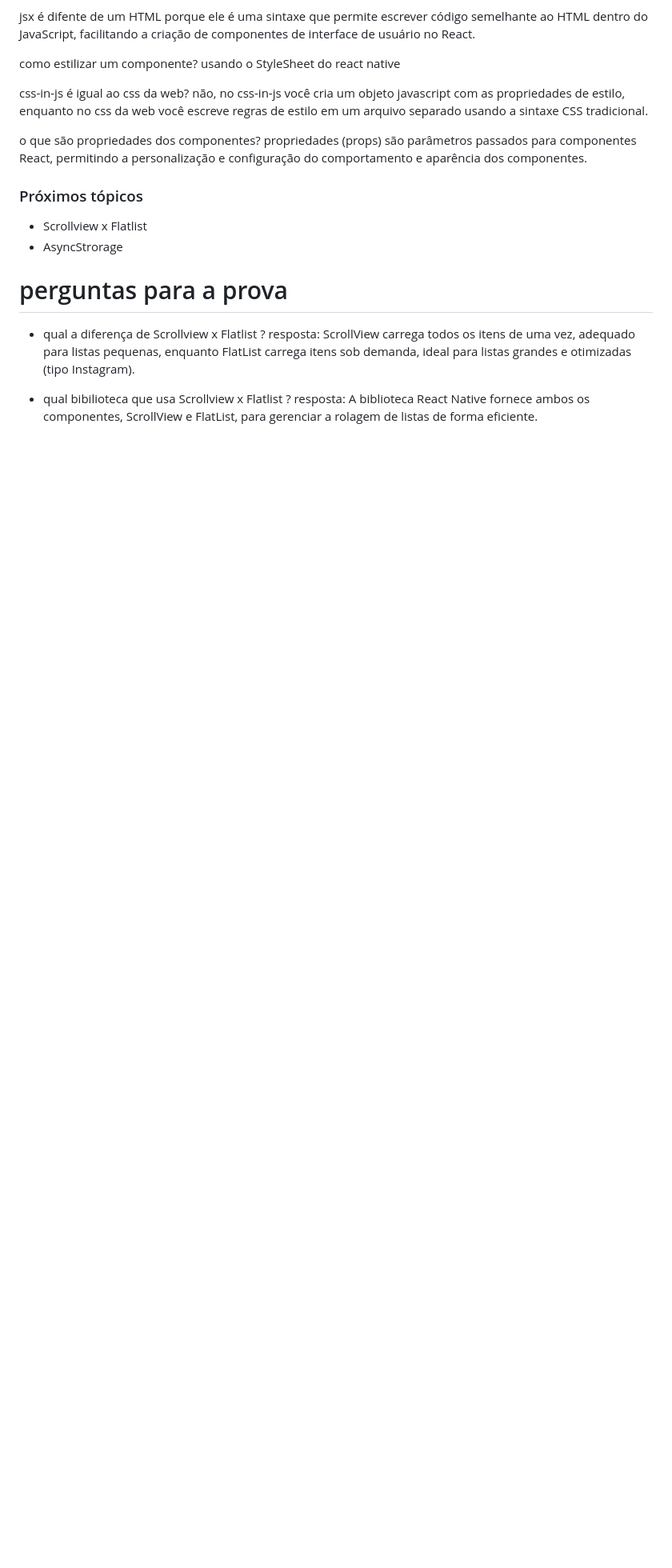
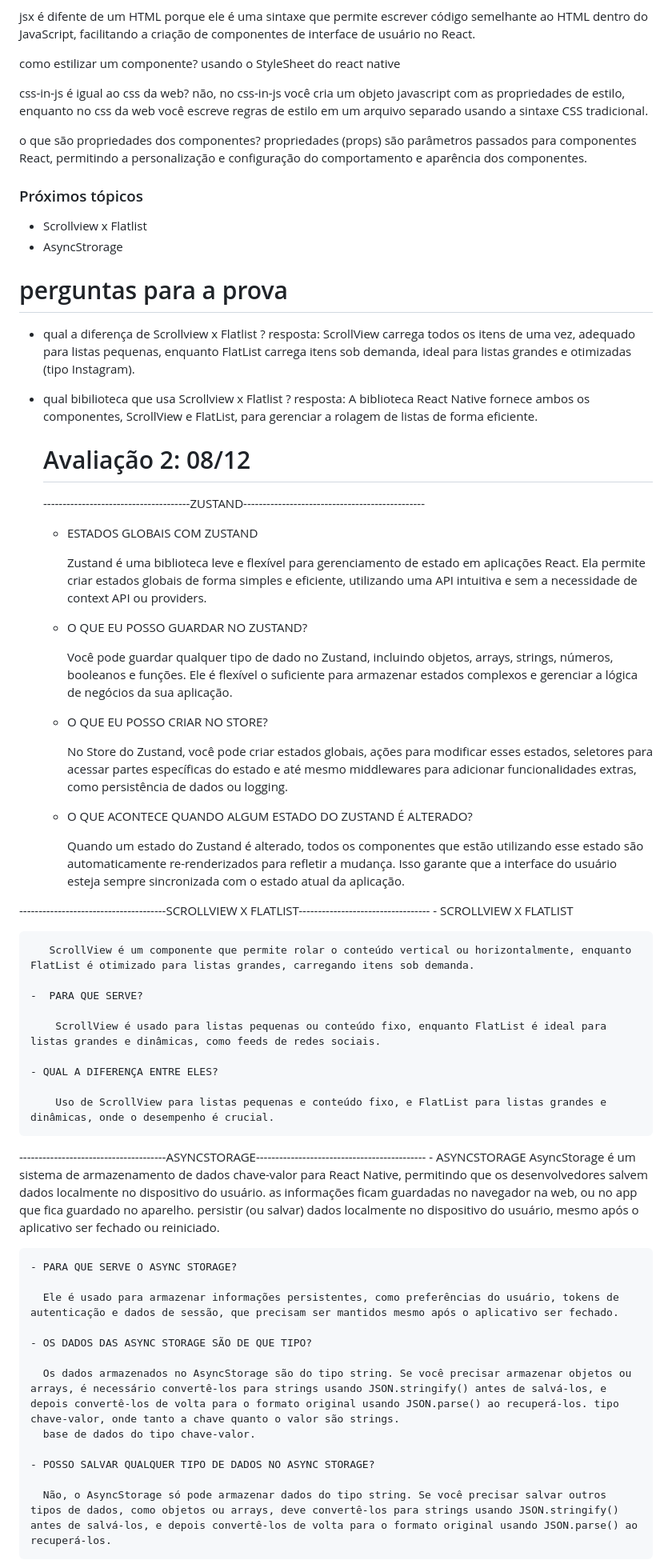
Before and after one commit to AMel1323/tutorial-react-native-expo, a Markdown page: README.md, the part around the change printed below. Shown: that part at 80% size. GitHub-like rendering; blank space fills up the shorter version.

Commit message:
revisão de mobile

```diff
--- a/README.md
+++ b/README.md
@@ -112,3 +112,55 @@ propriedades (props) são parâmetros passados para componentes React, permitind
 
 - qual bibilioteca que usa Scrollview x Flatlist ?
   resposta: A biblioteca React Native fornece ambos os componentes, ScrollView e FlatList, para gerenciar a rolagem de listas de forma eficiente.
+
+  # Avaliação 2: 08/12
+
+  --------------------------------------ZUSTAND-----------------------------------------------
+    - ESTADOS GLOBAIS COM ZUSTAND
+
+        Zustand é uma biblioteca leve e flexível para gerenciamento de estado em aplicações React. Ela permite criar estados globais de forma simples e eficiente, utilizando uma API intuitiva e sem a necessidade de context API ou providers.
+
+    - O QUE EU POSSO GUARDAR NO ZUSTAND?
+
+        Você pode guardar qualquer tipo de dado no Zustand, incluindo objetos, arrays, strings, números, booleanos e funções. Ele é flexível o suficiente para armazenar estados complexos e gerenciar a lógica de negócios da sua aplicação.
+
+    - O QUE EU POSSO CRIAR NO STORE?
+
+        No Store do Zustand, você pode criar estados globais, ações para modificar esses estados, seletores para acessar partes específicas do estado e até mesmo middlewares para adicionar funcionalidades extras, como persistência de dados ou logging.
+
+    - O QUE ACONTECE QUANDO ALGUM ESTADO DO  ZUSTAND É ALTERADO?
+
+        Quando um estado do Zustand é alterado, todos os componentes que estão utilizando esse estado são automaticamente re-renderizados para refletir a mudança. Isso garante que a interface do usuário esteja sempre sincronizada com o estado atual da aplicação.
+
+ --------------------------------------SCROLLVIEW X FLATLIST----------------------------------
+    - SCROLLVIEW X FLATLIST
+
+       ScrollView é um componente que permite rolar o conteúdo vertical ou horizontalmente, enquanto FlatList é otimizado para listas grandes, carregando itens sob demanda.
+
+    -  PARA QUE SERVE?
+
+        ScrollView é usado para listas pequenas ou conteúdo fixo, enquanto FlatList é ideal para listas grandes e dinâmicas, como feeds de redes sociais.
+
+    - QUAL A DIFERENÇA ENTRE ELES?
+
+        Uso de ScrollView para listas pequenas e conteúdo fixo, e FlatList para listas grandes e dinâmicas, onde o desempenho é crucial.
+
+--------------------------------------ASYNCSTORAGE--------------------------------------------
+    - ASYNCSTORAGE
+      AsyncStorage é um sistema de armazenamento de dados chave-valor para React Native, permitindo que os desenvolvedores salvem dados localmente no dispositivo do usuário.
+      as informações ficam guardadas no navegador na web, ou no app que fica guardado no aparelho.
+      persistir (ou salvar) dados localmente no dispositivo do usuário, mesmo após o aplicativo ser fechado ou reiniciado.
+
+    - PARA QUE SERVE O ASYNC STORAGE?
+
+      Ele é usado para armazenar informações persistentes, como preferências do usuário, tokens de autenticação e dados de sessão, que precisam ser mantidos mesmo após o aplicativo ser fechado.
+
+    - OS DADOS DAS ASYNC STORAGE SÃO DE QUE TIPO?
+
+      Os dados armazenados no AsyncStorage são do tipo string. Se você precisar armazenar objetos ou arrays, é necessário convertê-los para strings usando JSON.stringify() antes de salvá-los, e depois convertê-los de volta para o formato original usando JSON.parse() ao recuperá-los. tipo chave-valor, onde tanto a chave quanto o valor são strings.
+      base de dados do tipo chave-valor.
+
+    - POSSO SALVAR QUALQUER TIPO DE DADOS NO ASYNC STORAGE?
+
+      Não, o AsyncStorage só pode armazenar dados do tipo string. Se você precisar salvar outros tipos de dados, como objetos ou arrays, deve convertê-los para strings usando JSON.stringify() antes de salvá-los, e depois convertê-los de volta para o formato original usando JSON.parse() ao recuperá-los.
+
```
Also changed, not shown: other parts of README.md (+16 -0 lines).
